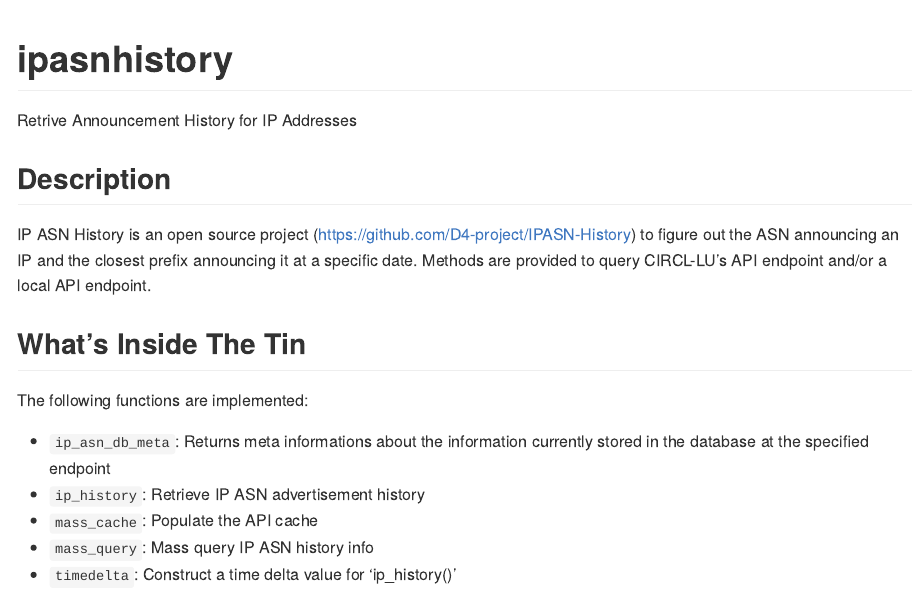
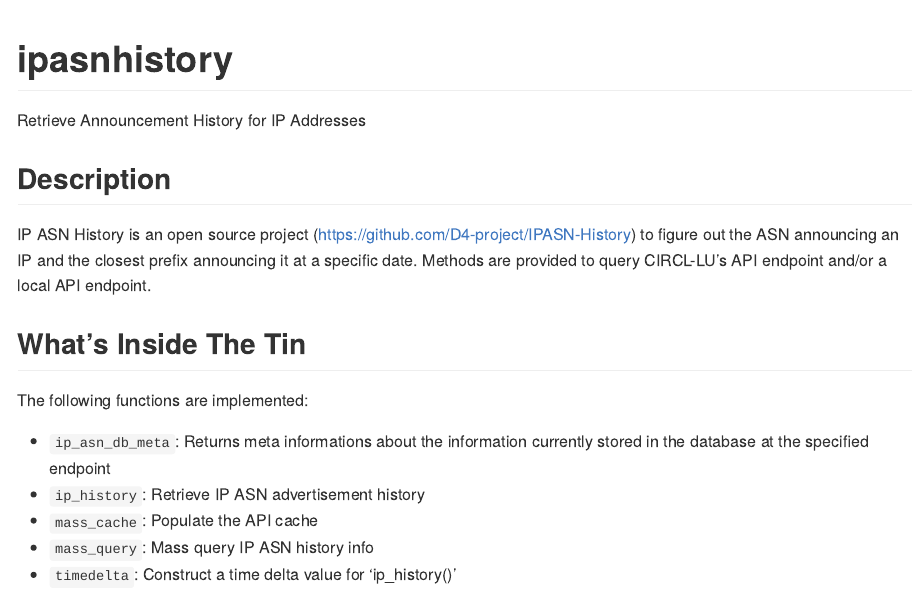
Before and after one commit to hrbrmstr/ipasnhistory, an R Markdown document (README.Rmd): the page in a window 1100 px wide, from its top. The pictures show the output file README.md that the author committed with the source, drawn offline in the style of GitHub; badge pictures from the web are left out.

Commit message:
initial commit

```diff
--- a/README.Rmd
+++ b/README.Rmd
@@ -14,7 +14,7 @@
 
 # ipasnhistory
 
-Retrive Announcement History for IP Addresses
+Retrieve Announcement History for IP Addresses
 
 ## Description
 
```
Also changed, not shown: R/ipasnhistory-package.R (+1 -1 lines), README.md, 2 other files.
